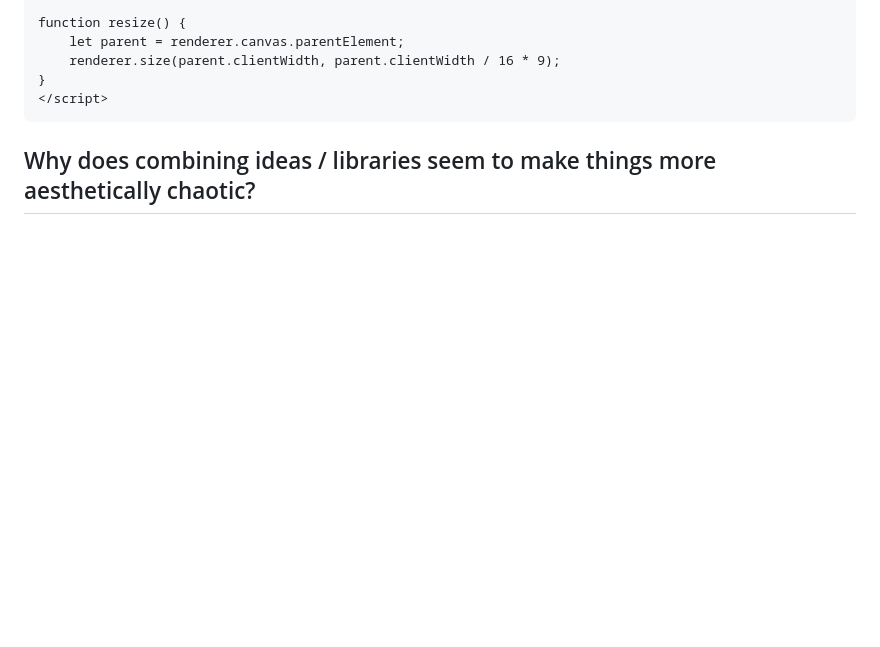
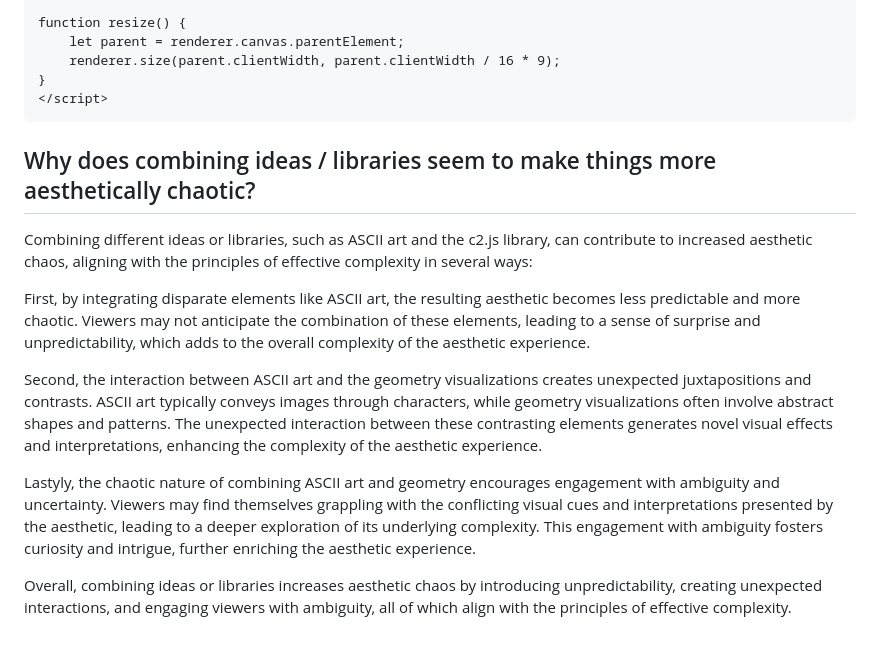
Before and after one commit to s4002155/CCS_Blog, a Markdown page: posts/week7_HW.md, the part around the change. GitHub-like rendering; blank space fills up the shorter version.

Commit message:
added context

````diff
--- a/posts/week7_HW.md
+++ b/posts/week7_HW.md
@@ -407,3 +407,12 @@ function resize() {
 ```
 
 ## Why does combining ideas / libraries seem to make things more aesthetically chaotic?
+Combining different ideas or libraries, such as ASCII art and the c2.js library, can contribute to increased aesthetic chaos, aligning with the principles of effective complexity in several ways:
+
+First, by integrating disparate elements like ASCII art, the resulting aesthetic becomes less predictable and more chaotic. Viewers may not anticipate the combination of these elements, leading to a sense of surprise and unpredictability, which adds to the overall complexity of the aesthetic experience.
+
+Second, the interaction between ASCII art and the geometry visualizations creates unexpected juxtapositions and contrasts. ASCII art typically conveys images through characters, while geometry visualizations often involve abstract shapes and patterns. The unexpected interaction between these contrasting elements generates novel visual effects and interpretations, enhancing the complexity of the aesthetic experience.
+
+Lastyly, the chaotic nature of combining ASCII art and geometry encourages engagement with ambiguity and uncertainty. Viewers may find themselves grappling with the conflicting visual cues and interpretations presented by the aesthetic, leading to a deeper exploration of its underlying complexity. This engagement with ambiguity fosters curiosity and intrigue, further enriching the aesthetic experience.
+
+Overall, combining ideas or libraries increases aesthetic chaos by introducing unpredictability, creating unexpected interactions, and engaging viewers with ambiguity, all of which align with the principles of effective complexity.
````
